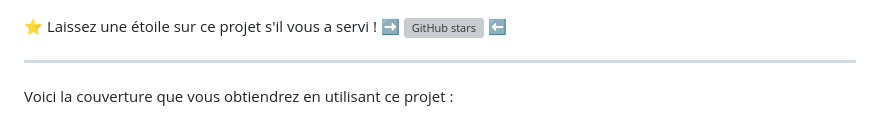
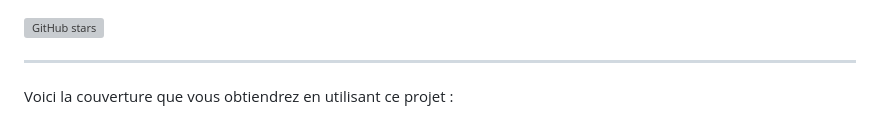
Before and after one commit to ungdev/ScribUTT, a Markdown page: README.md, the part around the change. Rendered like a GitHub page; grey boxes are pictures that could not be loaded.

```diff
--- a/README.md
+++ b/README.md
@@ -14,7 +14,7 @@ Pour que les gens qui lisent vos rapports puissent réagir ainsi :
   <img alt="He is speaking the language of gods." src="assets/img/languageOfGods.jpg"/>
 </p>
 
-:star: Laissez une étoile sur ce projet s'il vous a servi ! :arrow_right: ![GitHub stars](https://img.shields.io/github/stars/n3rada/ScribUTT) :arrow_left:
+![GitHub stars](https://img.shields.io/github/stars/n3rada/ScribUTT)
 
 ---
 
```
